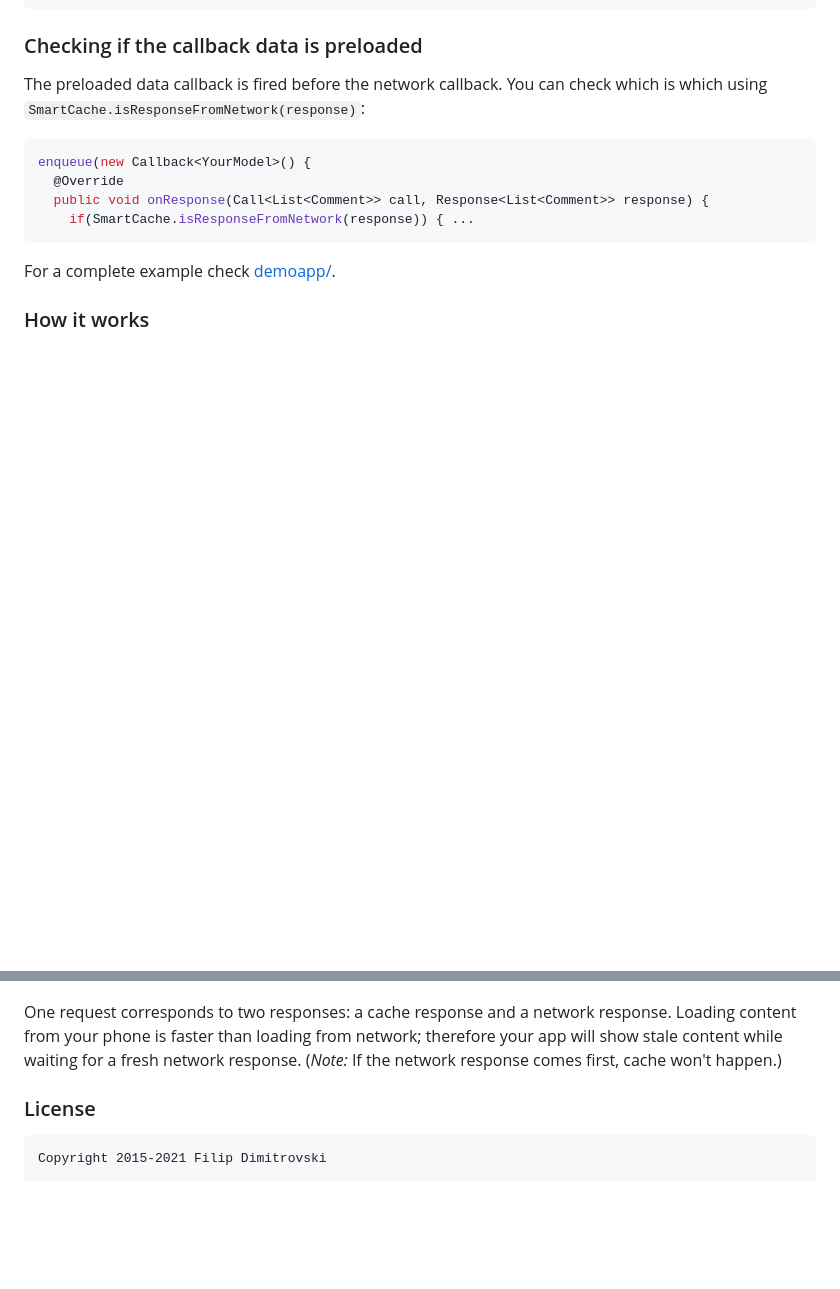
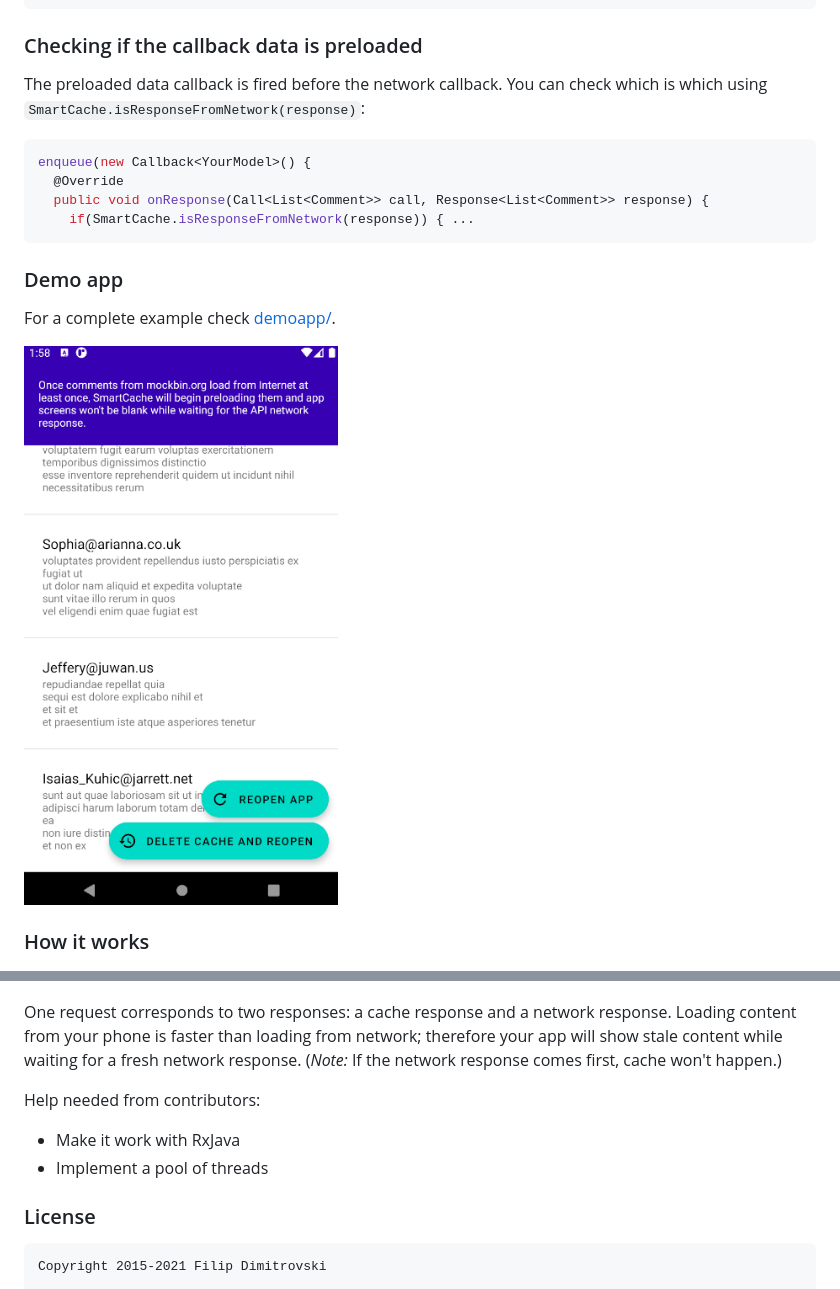
Before and after one commit to fikisipi/SmartCache, a Markdown page: README.md, 2 parts joined by grey strips. Drawn GitHub-style; pictures changed too: demoapp_scr.png (added); blank space fills up the shorter version.

Commit message:
Add demoapp screenshot in README

````diff
--- a/README.md
+++ b/README.md
@@ -54,13 +54,22 @@ enqueue(new Callback<YourModel>() {
     if(SmartCache.isResponseFromNetwork(response)) { ...
 ```
 
+### Demo app
+
 For a complete example check [demoapp/](/demoapp).
+
+![...](demoapp_scr.png)
 
 ### How it works
 
 ![...](how_it_works.png)
 
 One request corresponds to two responses: a cache response and a network response. Loading content from your phone is faster than loading from network; therefore your app will show stale content while waiting for a fresh network response. (*Note:* If the network response comes first, cache won't happen.)
+
+Help needed from contributors:
+
+* Make it work with RxJava
+* Implement a pool of threads
 
 ### License
 
````
